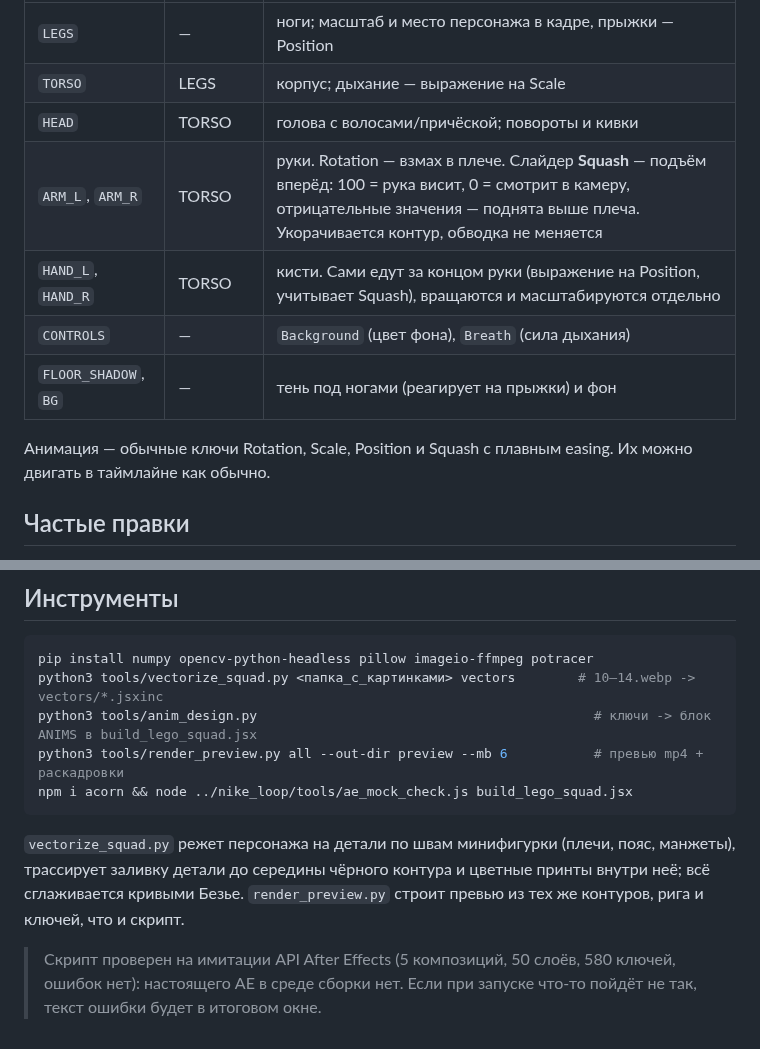
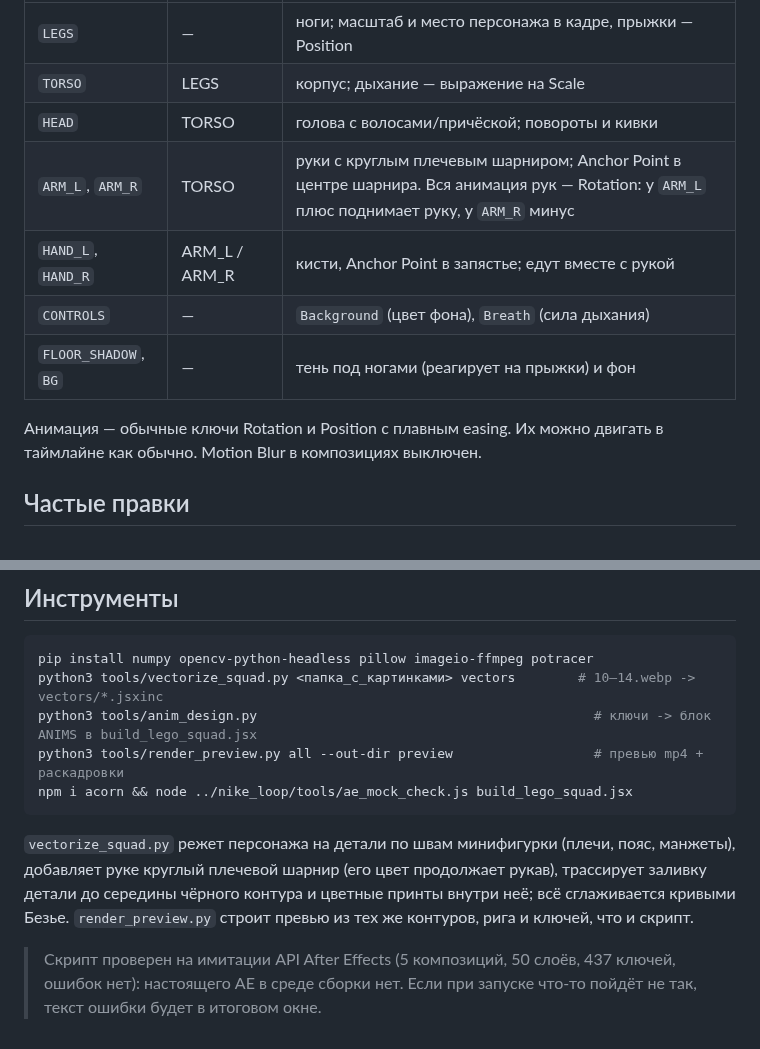
Before and after one commit to mironovican4-sketch/yan, a Markdown page: lego_squad/README.md, 2 parts joined by grey strips. Drawn GitHub-style.

````diff
--- a/lego_squad/README.md
+++ b/lego_squad/README.md
@@ -36,12 +38,12 @@
 | `LEGS` | — | ноги; масштаб и место персонажа в кадре, прыжки — Position |
 | `TORSO` | LEGS | корпус; дыхание — выражение на Scale |
 | `HEAD` | TORSO | голова с волосами/причёской; повороты и кивки |
-| `ARM_L`, `ARM_R` | TORSO | руки. Rotation — взмах в плече. Слайдер **Squash** — подъём вперёд: 100 = рука висит, 0 = смотрит в камеру, отрицательные значения — поднята выше плеча. Укорачивается контур, обводка не меняется |
-| `HAND_L`, `HAND_R` | TORSO | кисти. Сами едут за концом руки (выражение на Position, учитывает Squash), вращаются и масштабируются отдельно |
+| `ARM_L`, `ARM_R` | TORSO | руки с круглым плечевым шарниром; Anchor Point в центре шарнира. Вся анимация рук — Rotation: у `ARM_L` плюс поднимает руку, у `ARM_R` минус |
+| `HAND_L`, `HAND_R` | ARM_L / ARM_R | кисти, Anchor Point в запястье; едут вместе с рукой |
 | `CONTROLS` | — | `Background` (цвет фона), `Breath` (сила дыхания) |
 | `FLOOR_SHADOW`, `BG` | — | тень под ногами (реагирует на прыжки) и фон |
 
-Анимация — обычные ключи Rotation, Scale, Position и Squash с плавным easing. Их можно двигать в таймлайне как обычно.
+Анимация — обычные ключи Rotation и Position с плавным easing. Их можно двигать в таймлайне как обычно. Motion Blur в композициях выключен.
 
 ## Частые правки
 
@@ -56,10 +58,10 @@
 pip install numpy opencv-python-headless pillow imageio-ffmpeg potracer
 python3 tools/vectorize_squad.py <папка_с_картинками> vectors        # 10–14.webp -> vectors/*.jsxinc
 python3 tools/anim_design.py                                           # ключи -> блок ANIMS в build_lego_squad.jsx
-python3 tools/render_preview.py all --out-dir preview --mb 6           # превью mp4 + раскадровки
+python3 tools/render_preview.py all --out-dir preview                  # превью mp4 + раскадровки
 npm i acorn && node ../nike_loop/tools/ae_mock_check.js build_lego_squad.jsx
 ```
 
-`vectorize_squad.py` режет персонажа на детали по швам минифигурки (плечи, пояс, манжеты), трассирует заливку детали до середины чёрного контура и цветные принты внутри неё; всё сглаживается кривыми Безье. `render_preview.py` строит превью из тех же контуров, рига и ключей, что и скрипт.
+`vectorize_squad.py` режет персонажа на детали по швам минифигурки (плечи, пояс, манжеты), добавляет руке круглый плечевой шарнир (его цвет продолжает рукав), трассирует заливку детали до середины чёрного контура и цветные принты внутри неё; всё сглаживается кривыми Безье. `render_preview.py` строит превью из тех же контуров, рига и ключей, что и скрипт.
 
-> Скрипт проверен на имитации API After Effects (5 композиций, 50 слоёв, 580 ключей, ошибок нет): настоящего AE в среде сборки нет. Если при запуске что-то пойдёт не так, текст ошибки будет в итоговом окне.
+> Скрипт проверен на имитации API After Effects (5 композиций, 50 слоёв, 437 ключей, ошибок нет): настоящего AE в среде сборки нет. Если при запуске что-то пойдёт не так, текст ошибки будет в итоговом окне.
````
Also changed, not shown: other parts of lego_squad/README.md (+9 -7 lines), lego_squad/preview/angry_chain_storyboard.jpg, lego_squad/preview/astro_brick_storyboard.jpg, lego_squad/preview/red_dreads_storyboard.jpg, lego_squad/preview/red_suit_storyboard.jpg, lego_squad/preview/smile_varsity_storyboard.jpg, 14 other files.
